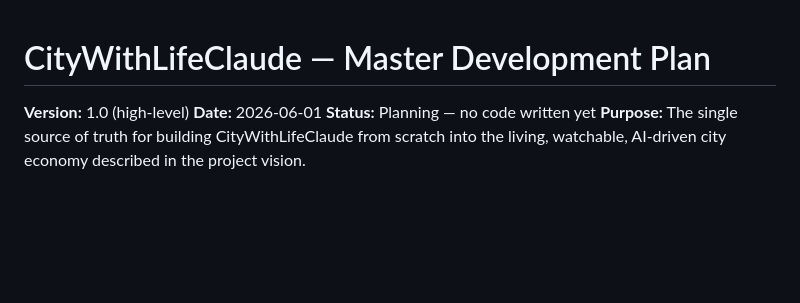
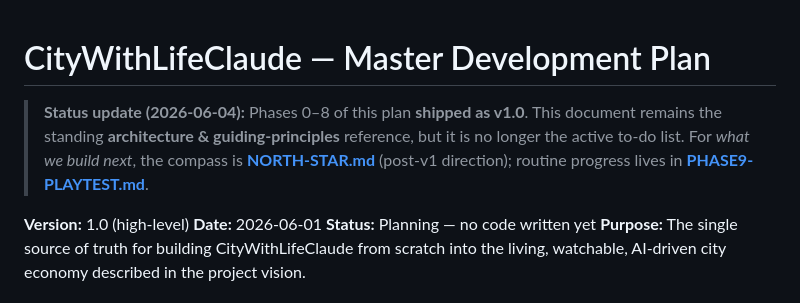
Before and after one commit to EarlTheDuke/NewSimClaude, a Markdown page: MASTER-PLAN.md, the part around the change. Drawn GitHub-style; blank space fills up the shorter version.

```diff
--- a/MASTER-PLAN.md
+++ b/MASTER-PLAN.md
@@ -1,4 +1,9 @@
 # CityWithLifeClaude — Master Development Plan
+
+> **Status update (2026-06-04):** Phases 0–8 of this plan **shipped as v1.0**. This document
+> remains the standing **architecture & guiding-principles** reference, but it is no longer the
+> active to-do list. For *what we build next*, the compass is **[NORTH-STAR.md](NORTH-STAR.md)**
+> (post-v1 direction); routine progress lives in **[PHASE9-PLAYTEST.md](PHASE9-PLAYTEST.md)**.
 
 **Version:** 1.0 (high-level)
 **Date:** 2026-06-01
```
Also changed, not shown: CLAUDE.md (added, +44 -0 lines), NORTH-STAR.md (added, +51 -0 lines).
